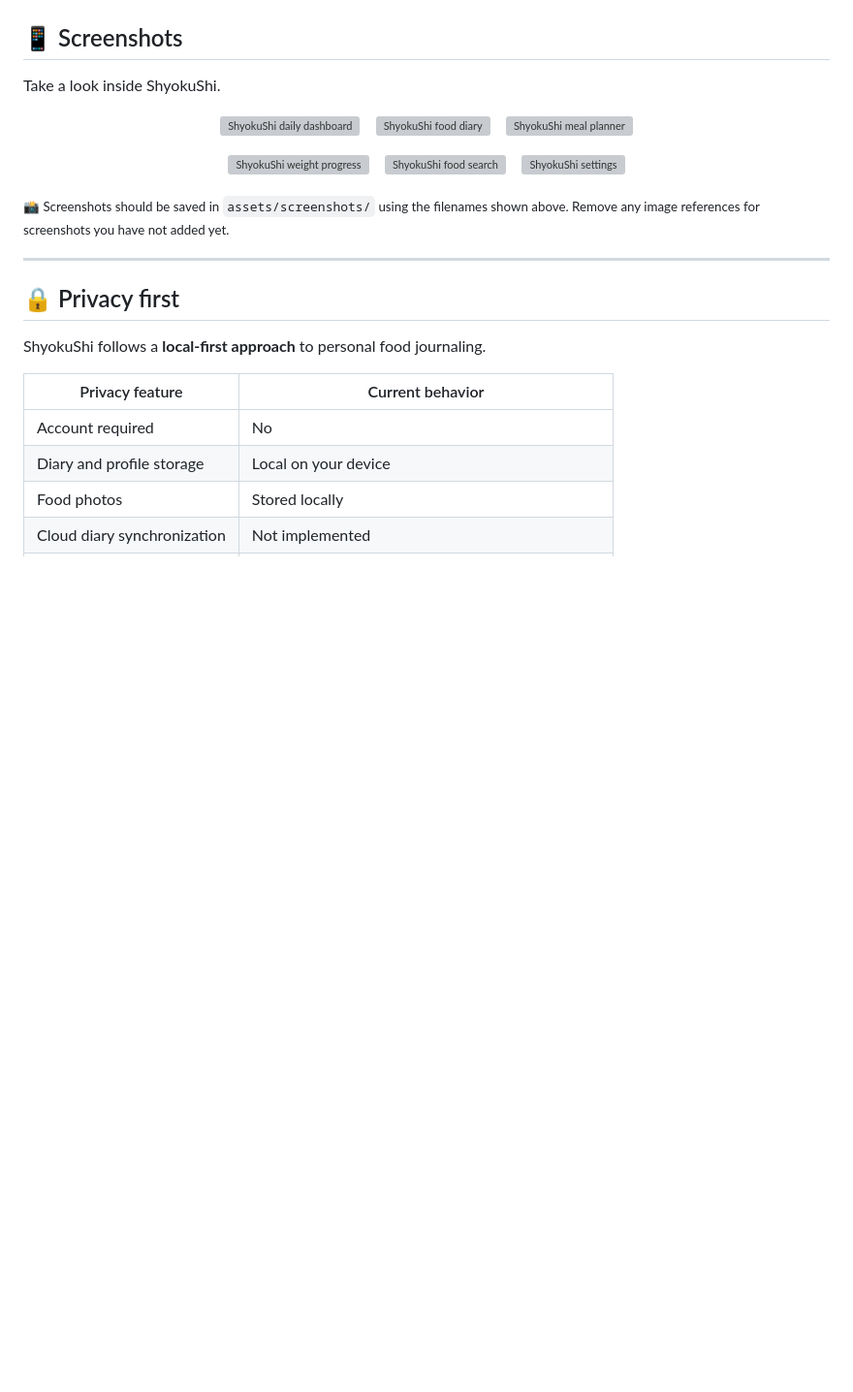
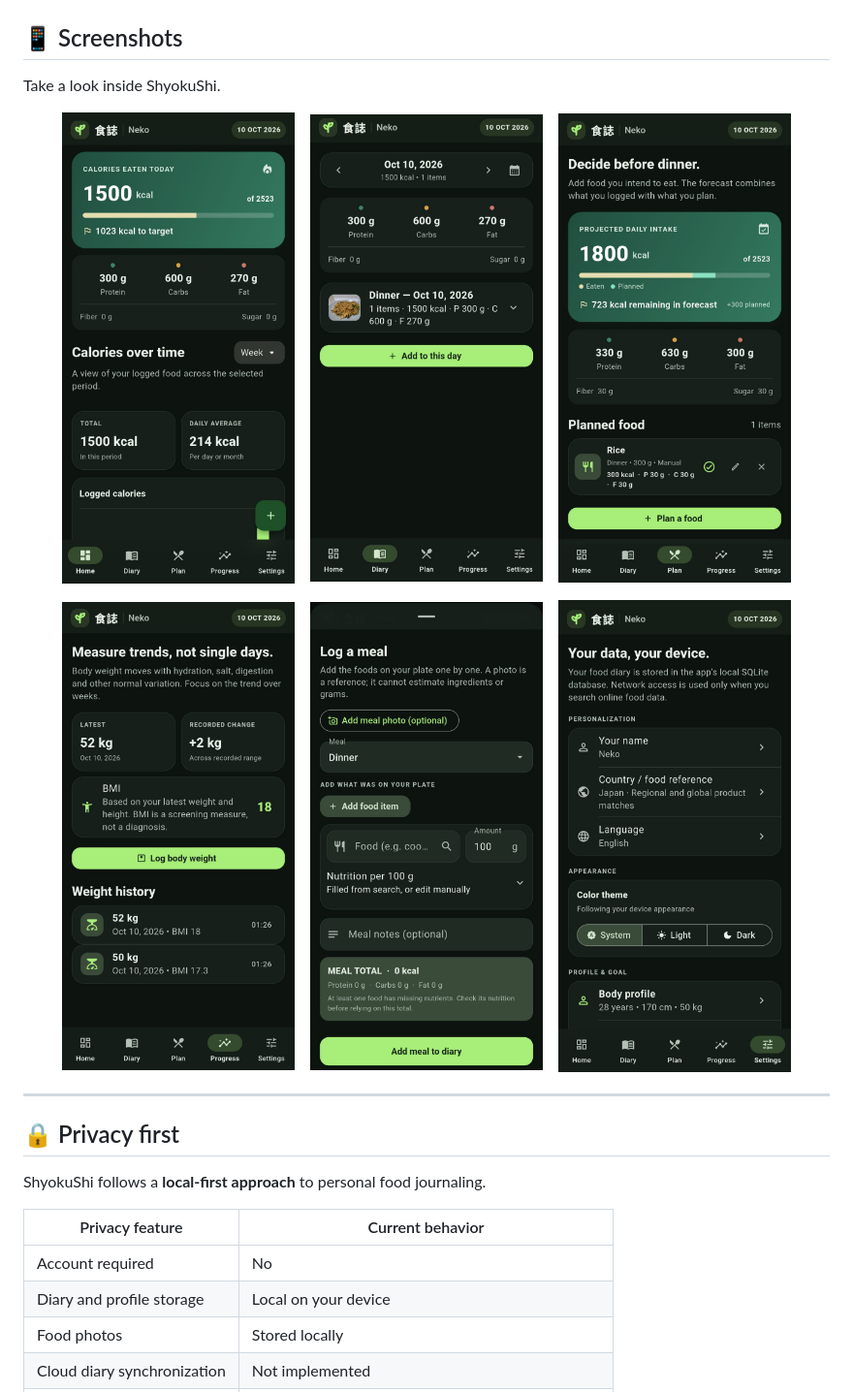
Before and after one commit to neko7123/shyokushi, a Markdown page: README.md, the part around the change. Shown at 97% size. GitHub-like rendering; blank space fills up the shorter version; grey boxes are pictures that could not be loaded.

```diff
--- a/README.md
+++ b/README.md
@@ -97,22 +97,20 @@ Calorie and weight projections are estimates, not medical advice.
 Take a look inside ShyokuShi.
 
 <p align="center">
-  <img src="assets/screenshots/home.png" width="240" alt="ShyokuShi daily dashboard">
+  <img src="assets/home.png" width="240" alt="ShyokuShi daily dashboard">
   &nbsp;&nbsp;
-  <img src="assets/screenshots/diary.png" width="240" alt="ShyokuShi food diary">
+  <img src="assets/diary.png" width="240" alt="ShyokuShi food diary">
   &nbsp;&nbsp;
-  <img src="assets/screenshots/planner.png" width="240" alt="ShyokuShi meal planner">
+  <img src="assets/planner.png" width="240" alt="ShyokuShi meal planner">
 </p>
 
 <p align="center">
-  <img src="assets/screenshots/progress.png" width="240" alt="ShyokuShi weight progress">
+  <img src="assets/progress.png" width="240" alt="ShyokuShi weight progress">
   &nbsp;&nbsp;
-  <img src="assets/screenshots/food-search.png" width="240" alt="ShyokuShi food search">
+  <img src="assets/food-search.png" width="240" alt="ShyokuShi food search">
   &nbsp;&nbsp;
-  <img src="assets/screenshots/settings.png" width="240" alt="ShyokuShi settings">
+  <img src="assets/settings.png" width="240" alt="ShyokuShi settings">
 </p>
-
-<sub>📸 Screenshots should be saved in <code>assets/screenshots/</code> using the filenames shown above. Remove any image references for screenshots you have not added yet.</sub>
 
 ---
 
```
